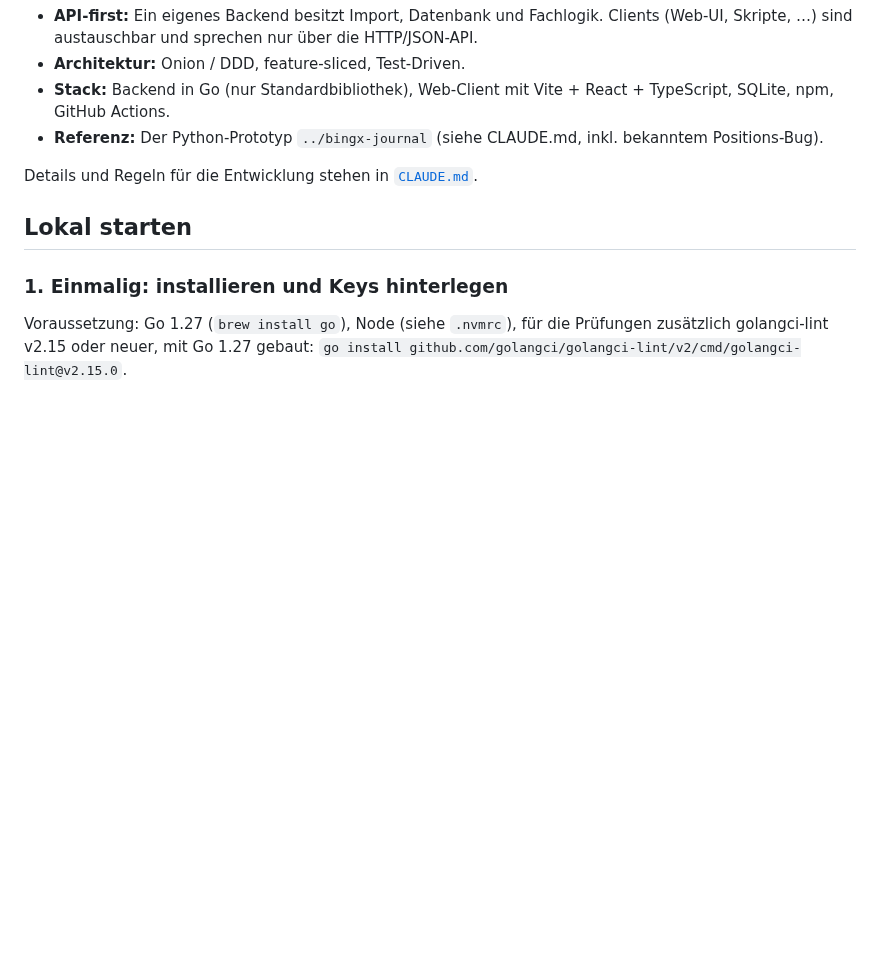
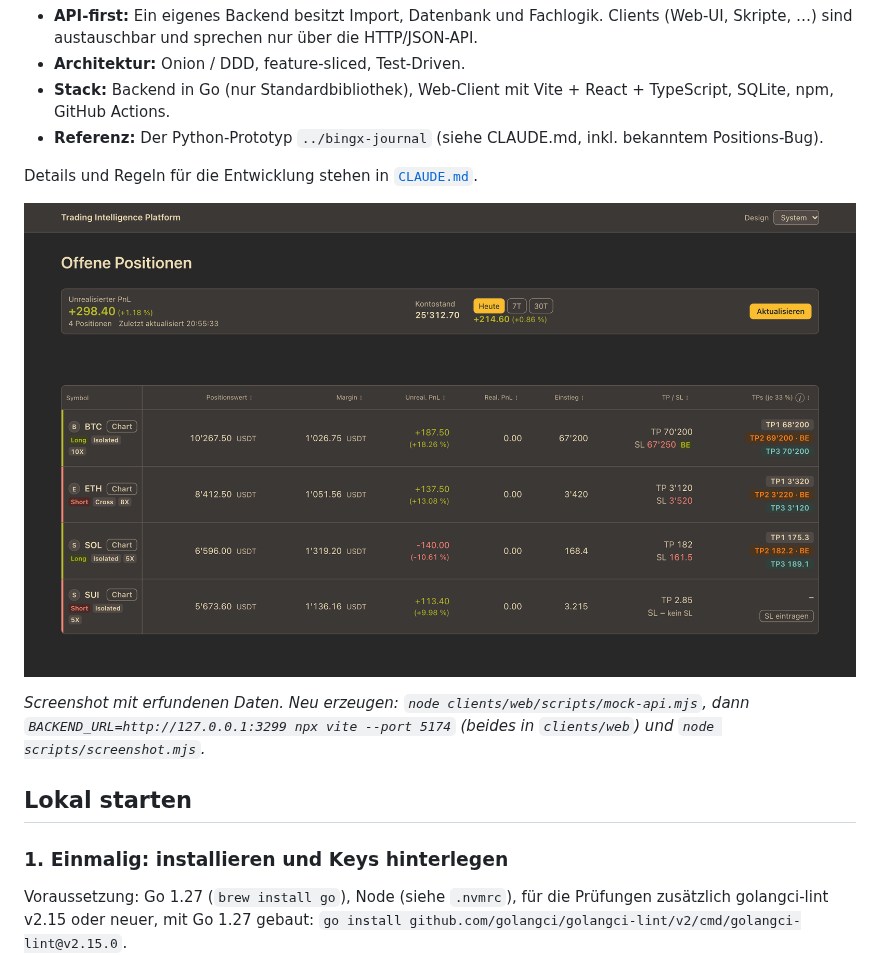
Before and after one commit to monkey-trader/trading-intelligence-platform, a Markdown page: README.md, the part around the change. Drawn GitHub-style; pictures changed too: docs/images/app.png (added); blank space fills up the shorter version.

Commit message:
docs: README-Screenshot mit Fake-Daten und Skripte zum Neuerzeugen
Co-Authored-By: Claude Sonnet 5.5 <noreply@anthropic.com>

```diff
--- a/README.md
+++ b/README.md
@@ -9,6 +9,12 @@ Persönliches Trading-Journal mit automatischem Import von BingX (USDT-M Futures
 - **Referenz:** Der Python-Prototyp `../bingx-journal` (siehe CLAUDE.md, inkl. bekanntem Positions-Bug).
 
 Details und Regeln für die Entwicklung stehen in [`CLAUDE.md`](CLAUDE.md).
+
+![Offene Positionen im Web-UI (Fake-Daten)](docs/images/app.png)
+
+*Screenshot mit erfundenen Daten. Neu erzeugen: `node clients/web/scripts/mock-api.mjs`, dann
+`BACKEND_URL=http://127.0.0.1:3299 npx vite --port 5174` (beides in `clients/web`) und
+`node scripts/screenshot.mjs`.*
 
 ## Lokal starten
 
```
Also changed, not shown: 3 other files.
